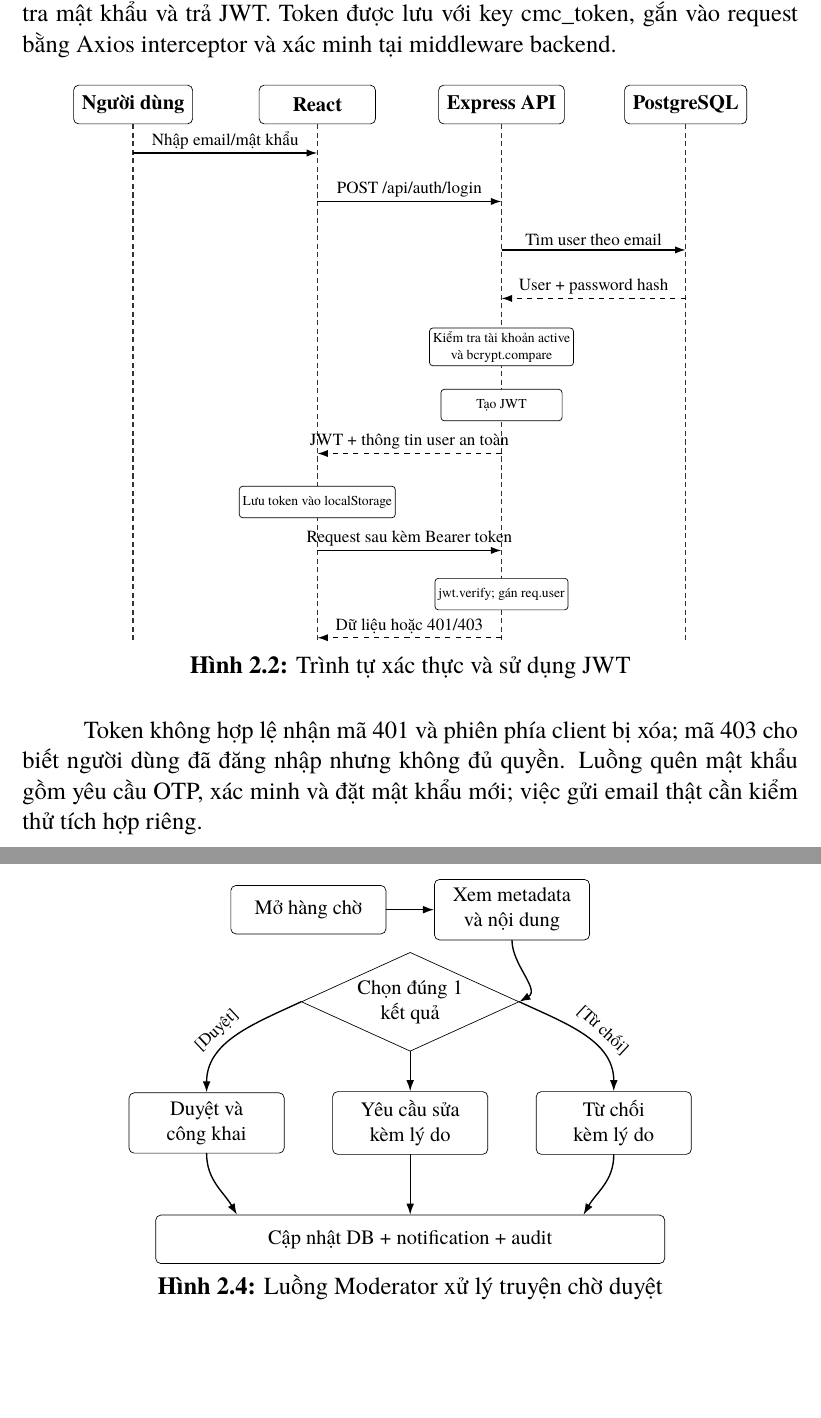
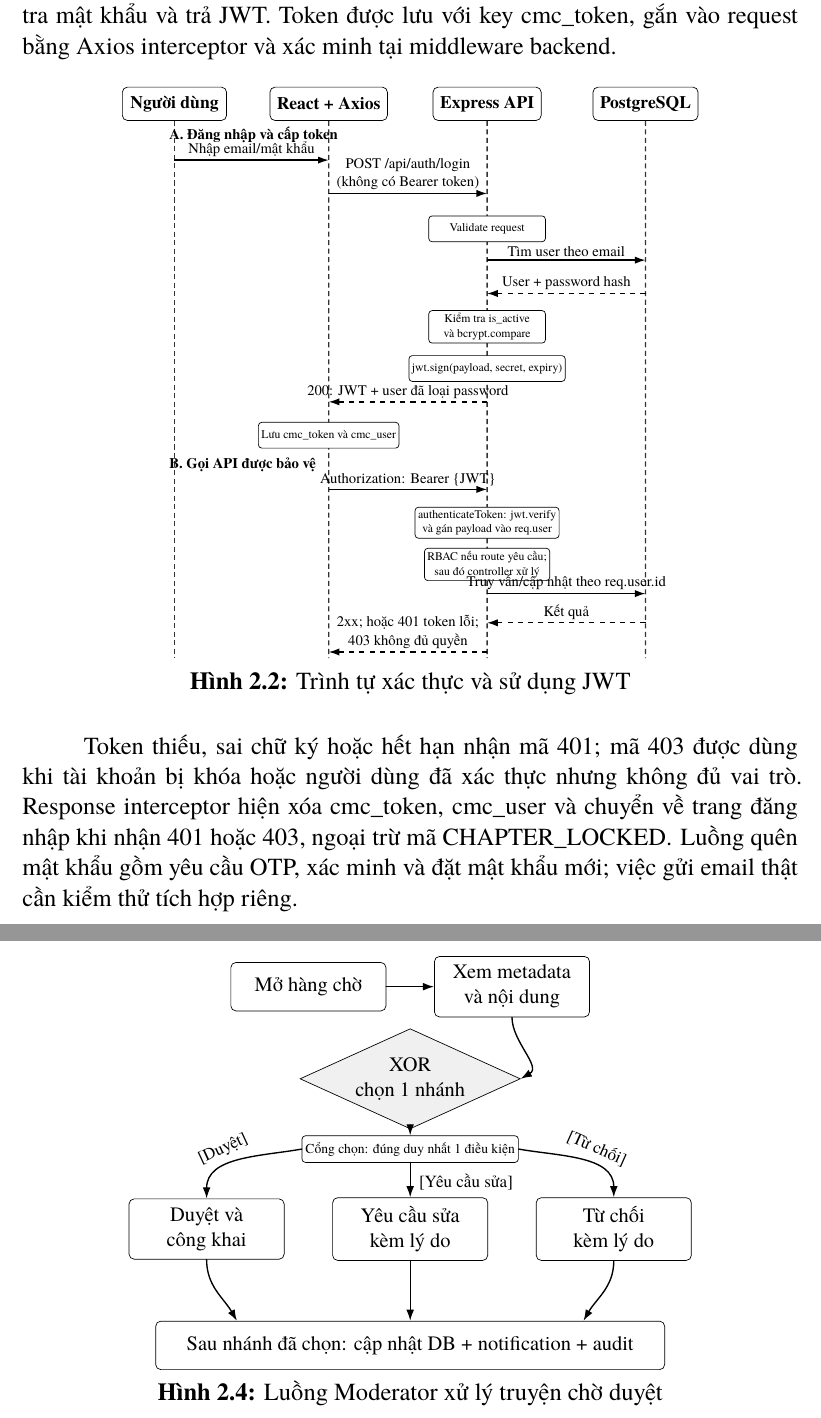
Before and after one commit to ThanhNT2k/web-app-project, a LaTeX document (docs/bao-cao/main.tex, which reads docs/bao-cao/chapters/chapter2.tex): two parts of pages 16 and 19 of 50, joined at a grey line, cut so that both start at the same text, the shorter picture padded with empty space. Compiled offline with XeLaTeX; a missing font is replaced by an installed copy or a similar font.

Commit message:
docs: fix report pagination and flow diagrams

```diff
--- a/docs/bao-cao/chapters/chapter2.tex
+++ b/docs/bao-cao/chapters/chapter2.tex
@@ -91,46 +91,55 @@ Frontend gửi thông tin đăng nhập đến \CodePath{POST /api/auth/login};
 \begin{figure}[H]
 \centering
 \begin{tikzpicture}[
-  actor/.style={draw,rounded corners=3pt,minimum width=2.4cm,minimum height=0.8cm,align=center,font=\small\bfseries,fill=white},
+  scale=0.86,
+  transform shape,
+  actor/.style={draw,rounded corners=3pt,minimum width=2.5cm,minimum height=0.8cm,align=center,font=\small\bfseries,fill=white},
   lifeline/.style={draw=darkgray,densely dashed,thick},
   msg/.style={-{Latex[length=2.2mm,width=1.5mm]},thick},
   return/.style={-{Latex[length=2.2mm,width=1.5mm]},thick,dashed},
   lbl/.style={font=\footnotesize,above,align=center,inner sep=2pt},
-  internal/.style={draw,fill=white,rounded corners=2pt,minimum width=2.5cm,minimum height=0.65cm,align=center,font=\scriptsize,inner sep=2pt}
+  internal/.style={draw,fill=white,rounded corners=2pt,minimum width=2.8cm,minimum height=0.62cm,align=center,font=\scriptsize,inner sep=2pt},
+  phase/.style={font=\footnotesize\bfseries,anchor=west}
 ]
 \node[actor] (u) at (0,0) {Người dùng};
-\node[actor] (fe) at (3.8,0) {React};
-\node[actor] (api) at (7.6,0) {Express API};
-\node[actor] (db) at (11.4,0) {PostgreSQL};
+\node[actor] (fe) at (3.7,0) {React + Axios};
+\node[actor] (api) at (7.5,0) {Express API};
+\node[actor] (db) at (11.3,0) {PostgreSQL};
 
-\draw[lifeline] (u.south) -- (0,-11.1);
-\draw[lifeline] (fe.south) -- (3.8,-11.1);
-\draw[lifeline] (api.south) -- (7.6,-11.1);
-\draw[lifeline] (db.south) -- (11.4,-11.1);
+\draw[lifeline] (u.south) -- (0,-13.3);
+\draw[lifeline] (fe.south) -- (3.7,-13.3);
+\draw[lifeline] (api.south) -- (7.5,-13.3);
+\draw[lifeline] (db.south) -- (11.3,-13.3);
 
-\draw[msg] (0,-1.0) -- node[lbl]{Nhập email/mật khẩu} (3.8,-1.0);
-\draw[msg] (3.8,-2.0) -- node[lbl]{POST /api/auth/login} (7.6,-2.0);
-\draw[msg] (7.6,-3.0) -- node[lbl]{Tìm user theo email} (11.4,-3.0);
-\draw[return] (11.4,-4.0) -- node[lbl]{User + password hash} (7.6,-4.0);
+\node[phase] at (-0.3,-0.75) {A. Đăng nhập và cấp token};
+\draw[msg] (0,-1.35) -- node[lbl]{Nhập email/mật khẩu} (3.7,-1.35);
+\draw[msg] (3.7,-2.15) -- node[lbl]{POST /api/auth/login\\(không có Bearer token)} (7.5,-2.15);
+\node[internal] at (7.5,-3.0) {Validate request};
+\draw[msg] (7.5,-3.75) -- node[lbl]{Tìm user theo email} (11.3,-3.75);
+\draw[return] (11.3,-4.55) -- node[lbl]{User + password hash} (7.5,-4.55);
+\node[internal] at (7.5,-5.35)
+  {Kiểm tra is\_active\\và bcrypt.compare};
+\node[internal] at (7.5,-6.35)
+  {jwt.sign(payload, secret, expiry)};
+\draw[return] (7.5,-7.15) -- node[lbl]{200: JWT + user đã loại password} (3.7,-7.15);
+\node[internal] at (3.7,-7.95)
+  {Lưu cmc\_token và cmc\_user};
 
-\node[internal] (check) at (7.6,-5.0)
-  {Kiểm tra tài khoản active\\và bcrypt.compare};
-\node[internal] (issue) at (7.6,-6.2)
-  {Tạo JWT};
-
-\draw[return] (7.6,-7.2) -- node[lbl]{JWT + thông tin user an toàn} (3.8,-7.2);
-\node[internal] (save) at (3.8,-8.2)
-  {Lưu token vào localStorage};
-\draw[msg] (3.8,-9.2) -- node[lbl]{Request sau kèm Bearer token} (7.6,-9.2);
-\node[internal] (verify) at (7.6,-10.1)
-  {jwt.verify; gán req.user};
-\draw[return] (7.6,-11.0) -- node[lbl]{Dữ liệu hoặc 401/403} (3.8,-11.0);
+\node[phase] at (-0.3,-8.65) {B. Gọi API được bảo vệ};
+\draw[msg] (3.7,-9.25) -- node[lbl]{Authorization: Bearer \{JWT\}} (7.5,-9.25);
+\node[internal] at (7.5,-10.05)
+  {authenticateToken: jwt.verify\\và gán payload vào req.user};
+\node[internal] at (7.5,-11.05)
+  {RBAC nếu route yêu cầu;\\sau đó controller xử lý};
+\draw[msg] (7.5,-11.75) -- node[lbl]{Truy vấn/cập nhật theo req.user.id} (11.3,-11.75);
+\draw[return] (11.3,-12.45) -- node[lbl]{Kết quả} (7.5,-12.45);
+\draw[return] (7.5,-13.15) -- node[lbl]{2xx; hoặc 401 token lỗi;\\403 không đủ quyền} (3.7,-13.15);
 \end{tikzpicture}
 \caption{Trình tự xác thực và sử dụng JWT}
 \label{fig:auth-sequence}
 \end{figure}
 
-Token không hợp lệ nhận mã 401 và phiên phía client bị xóa; mã 403 cho biết người dùng đã đăng nhập nhưng không đủ quyền. Luồng quên mật khẩu gồm yêu cầu OTP, xác minh và đặt mật khẩu mới; việc gửi email thật cần kiểm thử tích hợp riêng.
+Token thiếu, sai chữ ký hoặc hết hạn nhận mã 401; mã 403 được dùng khi tài khoản bị khóa hoặc người dùng đã xác thực nhưng không đủ vai trò. Response interceptor hiện xóa \CodePath{cmc_token}, \CodePath{cmc_user} và chuyển về trang đăng nhập khi nhận 401 hoặc 403, ngoại trừ mã \CodePath{CHAPTER_LOCKED}. Luồng quên mật khẩu gồm yêu cầu OTP, xác minh và đặt mật khẩu mới; việc gửi email thật cần kiểm thử tích hợp riêng.
 \clearpage
 \subsection{Theo dõi, lịch sử và tương tác}
 
@@ -288,24 +297,38 @@ Với bình luận và hồ sơ bị báo cáo, Moderator dùng bộ lọc để
         \node[flownode] (review) at ( 2.1,4) {Xem metadata\\và nội dung};
 
         % Tầng 2: quyết định
-        \node[decision] (decision) at (0,2.1) {Chọn đúng 1\\kết quả};
+        \node[decision,fill=lightgray] (decision) at (0,2.1)
+            {XOR\\chọn 1 nhánh};
 
-        % Tầng 3: các kết quả xử lý
-        \node[flownode] (approve) at (-4.2,-0.4)
+        % XOR chỉ có một đường ra; việc tỏa nhánh diễn ra tại cổng chọn bên dưới.
+        \node[
+            draw,
+            rounded corners=2pt,
+            fill=white,
+            minimum width=3.8cm,
+            minimum height=0.55cm,
+            align=center,
+            font=\scriptsize,
+            inner sep=2pt
+        ] (branch) at (0,0.65)
+            {Cổng chọn: đúng duy nhất 1 điều kiện};
+
+        % Tầng 3: ba kết quả loại trừ nhau
+        \node[flownode] (approve) at (-4.2,-1.0)
             {Duyệt và\\công khai};
 
-        \node[flownode] (change) at (0,-0.4)
+        \node[flownode] (change) at (0,-1.0)
             {Yêu cầu sửa\\kèm lý do};
 
-        \node[flownode] (reject) at (4.2,-0.4)
+        \node[flownode] (reject) at (4.2,-1.0)
             {Từ chối\\kèm lý do};
 
         % Tầng 4: cập nhật hệ thống
         \node[
             flownode,
             minimum width=10.5cm
-        ] (record) at (0,-2.8)
-            {Cập nhật DB + notification + audit};
+        ] (record) at (0,-3.4)
+            {Sau nhánh đã chọn: cập nhật DB + notification + audit};
 
         % Luồng chính
         \draw[arrow]
@@ -316,20 +339,25 @@ Với bình luận và hồ sơ bị báo cáo, Moderator dùng bộ lọc để
             to[out=-90,in=30]
             (decision.east);
 
-        % Các nhánh quyết định
+        % Chỉ một đường đi ra khỏi XOR đến cổng chọn nhánh
         \draw[arrow]
-            (decision.west)
-            to[out=205,in=90]
+            (decision.south) -- (branch.north);
+
+        % Từ cổng chọn mới tỏa ra ba nhánh có điều kiện loại trừ nhau
+        \draw[arrow]
+            (branch.west)
+            to[out=190,in=90]
             node[font=\footnotesize,above,sloped,pos=0.58]{[Duyệt]}
             (approve.north);
 
         \draw[arrow]
-            (decision.south)
-            -- (change.north);
+            (branch.south)
+            -- node[font=\footnotesize,right,pos=0.55]{[Yêu cầu sửa]}
+            (change.north);
 
         \draw[arrow]
-            (decision.east)
-            to[out=-25,in=90]
+            (branch.east)
+            to[out=-10,in=90]
             node[font=\footnotesize,above,sloped,pos=0.58]{[Từ chối]}
             (reject.north);
 
```
Also changed, not shown: docs/bao-cao/chapters/chapter1.tex (+14 -10 lines), docs/bao-cao/chapters/chapter3.tex (+3 -0 lines).
